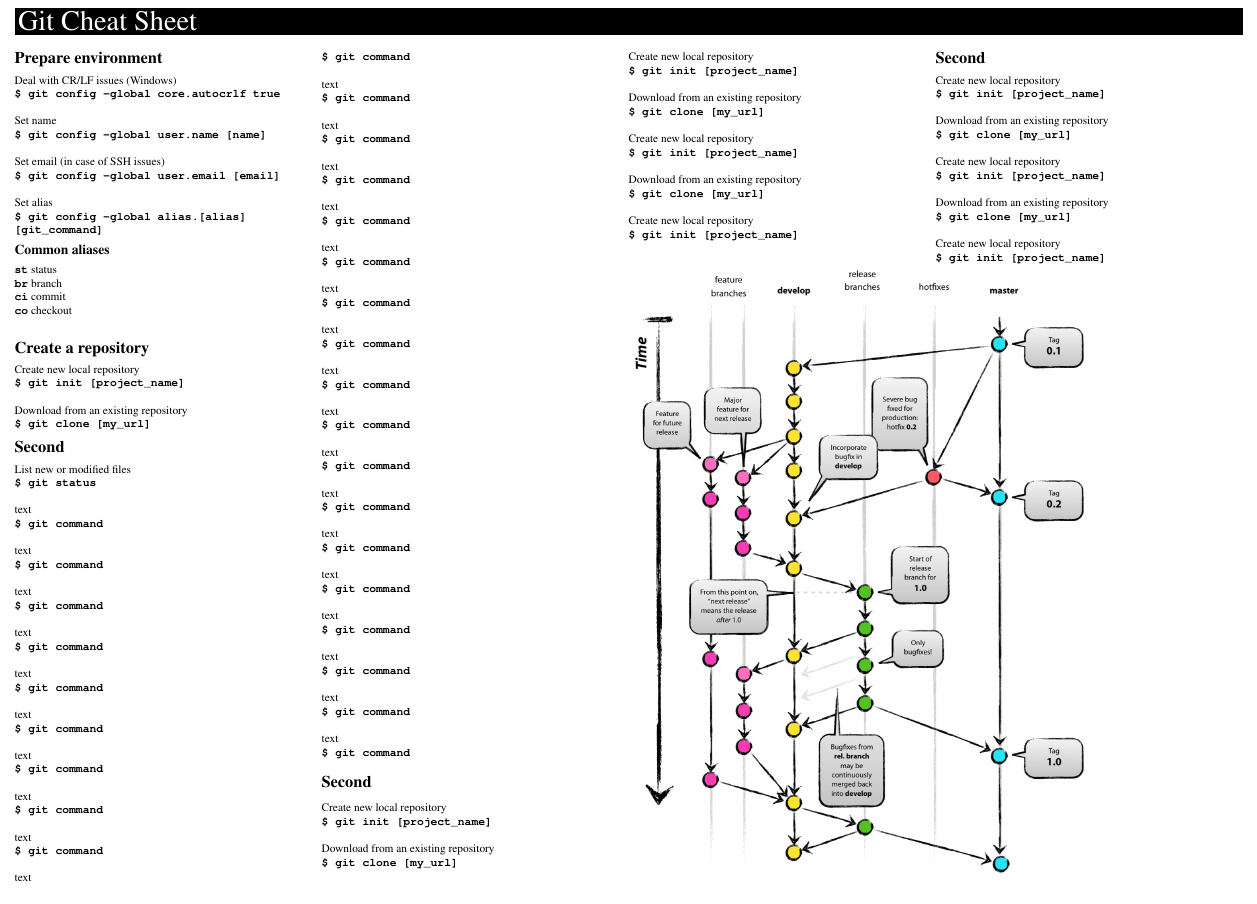
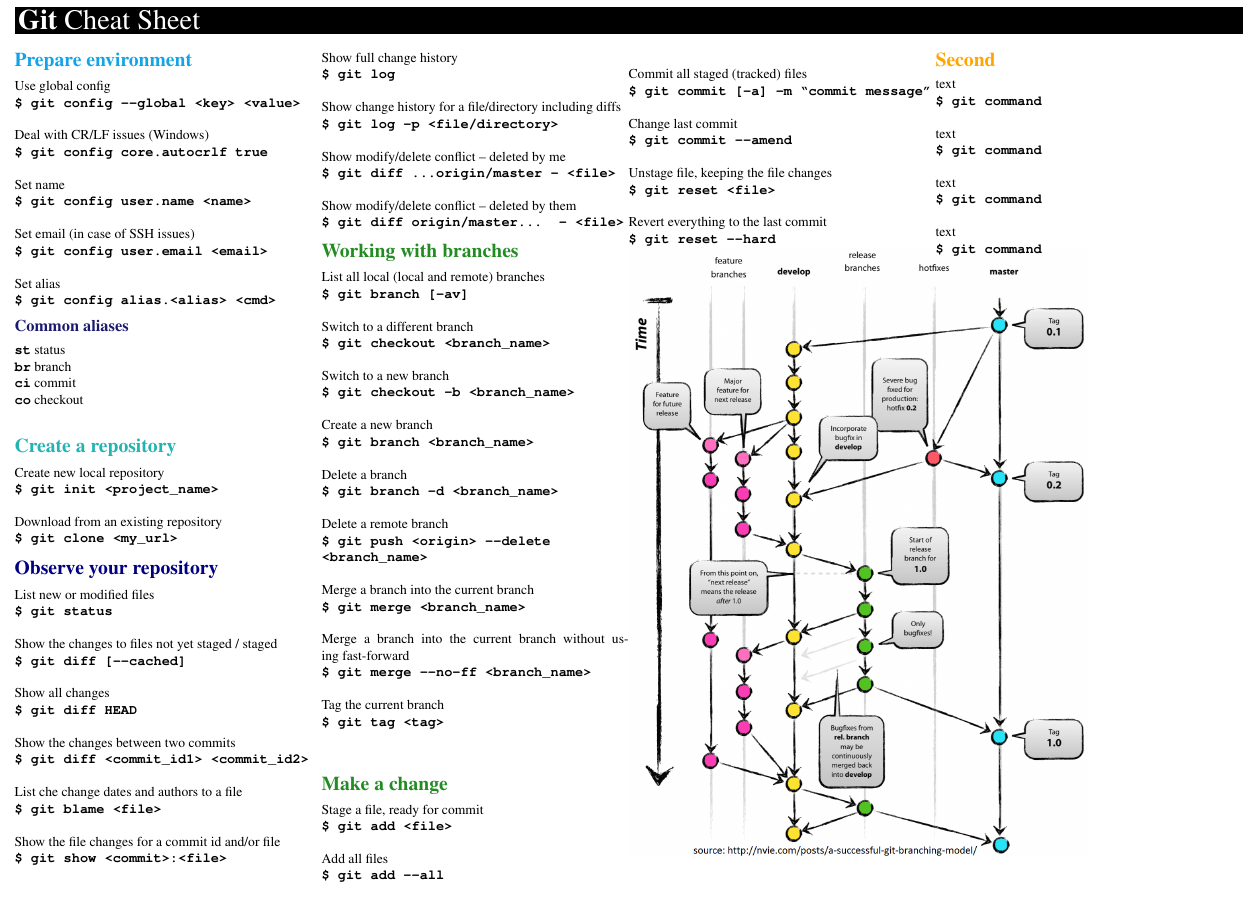
Before and after one commit to blahami2/cheatsheets, a LaTeX document (git/source.tex): part of the page, cut so that both start at the same text. Compiled offline with pdfLaTeX.

Commit message:
Almost finished

```diff
--- a/git/source.tex
+++ b/git/source.tex
@@ -1,4 +1,4 @@
-\documentclass[a3paper,margin=4pt,landscape]{article}
+\documentclass[12pt,a3paper,margin=4pt,landscape]{article}
 \usepackage{times}
 \usepackage[utf8]{inputenc}
 \usepackage[T1]{fontenc}
@@ -29,7 +29,7 @@
 
 \pagestyle{fancy}
 
-\lhead{\colorbox{black}{\parbox[height=4cm]{\dimexpr\textwidth-2\fboxsep\relax}{\textcolor{white}{\Huge{Git Cheat Sheet}}}}}
+\lhead{\colorbox{black}{\parbox{\dimexpr\textwidth-2\fboxsep\relax}{\textcolor{white}{\Huge{\textbf{Git} Cheat Sheet}}}}}
 
 \newcommand{\cmd}[2]{
 	#1\\
@@ -43,8 +43,12 @@
 \newcommand{\alias}[2]{
 	\texttt{\textbf{#1}} #2\\
 }
-
-
+\newcommand{\sect}[2]{
+	\section*{\color{#1}{#2}}
+}
+\newcommand{\subsect}[2]{
+	\subsection*{\color{#1}{#2}}
+}
 
 \setlength{\columnsep}{0cm}
 
@@ -52,77 +56,69 @@
 
 \begin{multicols}{4}
 
-\section*{Prepare environment}
+\sect{Cerulean}{Prepare environment}
 
-\cmd{Deal with CR/LF issues (Windows)}{config --global core.autocrlf true}
-\cmd{Set name}{config --global user.name [name]}
-\cmd{Set email (in case of SSH issues)}{config --global user.email [email]}
-\cmdnoline{Set alias}{config --global alias.[alias] [git\_command]}
+\cmd{Use global config}{config -{}-global <key> <value>}
+\cmd{Deal with CR/LF issues (Windows)}{config core.autocrlf true}
+\cmd{Set name}{config user.name <name>}
+\cmd{Set email (in case of SSH issues)}{config user.email <email>}
+\cmdnoline{Set alias}{config alias.<alias> <cmd>}
 
-\subsection*{Common aliases}
+\subsect{MidnightBlue}{Common aliases}
 
 \alias{st}{status}
 \alias{br}{branch}
 \alias{ci}{commit}
 \alias{co}{checkout}
 
-\section*{Create a repository}
+\sect{TealBlue}{Create a repository}
 
-\cmd{Create new local repository}{init [project\_name]}
-\cmdnoline{Download from an existing repository}{clone [my\_url]}
+\cmd{Create new local repository}{init <project\_name>}
+\cmdnoline{Download from an existing repository}{clone <my\_url>}
 
-\section*{Second}
+\sect{NavyBlue}{Observe your repository}
 
 \cmd{List new or modified files}{status}
-\cmd{text}{command}
-\cmd{text}{command}
-\cmd{text}{command}
-\cmd{text}{command}
-\cmd{text}{command}
-\cmd{text}{command}
-\cmd{text}{command}
-\cmd{text}{command}
-\cmd{text}{command}
-\cmd{text}{command}
-\cmd{text}{command}
-\cmd{text}{command}
-\cmd{text}{command}
-\cmd{text}{command}
-\cmd{text}{command}
-\cmd{text}{command}
-\cmd{text}{command}
-\cmd{text}{command}
-\cmd{text}{command}
-\cmd{text}{command}
-\cmd{text}{command}
-\cmd{text}{command}
-\cmd{text}{command}
+\cmd{Show the changes to files not yet staged / staged}{diff [-{}-cached]}
+\cmd{Show all changes}{diff HEAD}
+\cmd{Show the changes between two commits}{diff <commit\_id1> <commit\_id2>}
+\cmd{List che change dates and authors to a file}{blame <file>}
+\cmd{Show the file changes for a commit id and/or file}{show <commit>:<file>}
+\cmd{Show full change history}{log}
+\cmd{Show change history for a file/directory including diffs}{log -p <file/directory>}
+\cmd{Show modify/delete conflict -- deleted by me}{diff ...origin/master -- <file>}
+\cmdnoline{Show modify/delete conflict -- deleted by them}{diff origin/master... -- <file>}
+
+\sect{ForestGreen}{Working with branches}
+
+\cmd{List all local (local and remote) branches}{branch [-av]}
+\cmd{Switch to a different branch}{checkout <branch\_name>}
+\cmd{Switch to a new branch}{checkout -b <branch\_name>}
+\cmd{Create a new branch}{branch <branch\_name>}
+\cmd{Delete a branch}{branch -d <branch\_name>}
+\cmd{Delete a remote branch}{push <origin> -{}-delete <branch\_name>}
+\cmd{Merge a branch into the current branch}{merge <branch\_name>}
+\cmd{Merge a branch into the current branch without using fast-forward}{merge -{}-no-ff <branch\_name>}
+\cmd{Tag the current branch}{tag <tag>}
+
+\sect{ForestGreen}{Make a change}
+
+\cmd{Stage a file, ready for commit}{add <file>}
+\cmd{Add all files}{add -{}-all}
+\cmd{Commit all staged (tracked) files}{commit [-a] -m ``commit message''}
+\cmd{Change last commit}{commit -{}-amend}
+\cmd{Unstage file, keeping the file changes}{reset <file>}
+\cmdnoline{Revert everything to the last commit}{reset -{}-hard}
+
+\Bild[width=1.5\columnwidth,boxwidth=1\columnwidth]{git-branching.png}{}{}
+
+
+\sect{Orange}{Second}
+
 \cmd{text}{command}
 \cmd{text}{command}
 \cmd{text}{command}
 \cmdnoline{text}{command}
-
-\section*{Second}
-
-\cmd{Create new local repository}{init [project\_name]}
-\cmd{Download from an existing repository}{clone [my\_url]}
-\cmd{Create new local repository}{init [project\_name]}
-\cmd{Download from an existing repository}{clone [my\_url]}
-\cmd{Create new local repository}{init [project\_name]}
-\cmd{Download from an existing repository}{clone [my\_url]}
-\cmd{Create new local repository}{init [project\_name]}
-
-
-\Bild[width=1.5\columnwidth,boxwidth=1\columnwidth]{git-branching.png}{}{}
-
-
-\section*{Second}
-
-\cmd{Create new local repository}{init [project\_name]}
-\cmd{Download from an existing repository}{clone [my\_url]}
-\cmd{Create new local repository}{init [project\_name]}
-\cmd{Download from an existing repository}{clone [my\_url]}
-\cmd{Create new local repository}{init [project\_name]}
 
 
 
```
Also changed, not shown: git/Basis/layout.tex (deleted, +0 -57 lines), git/Basis/pakete.tex (deleted, +0 -39 lines), git/git-branching.png, git/source.pdf.
